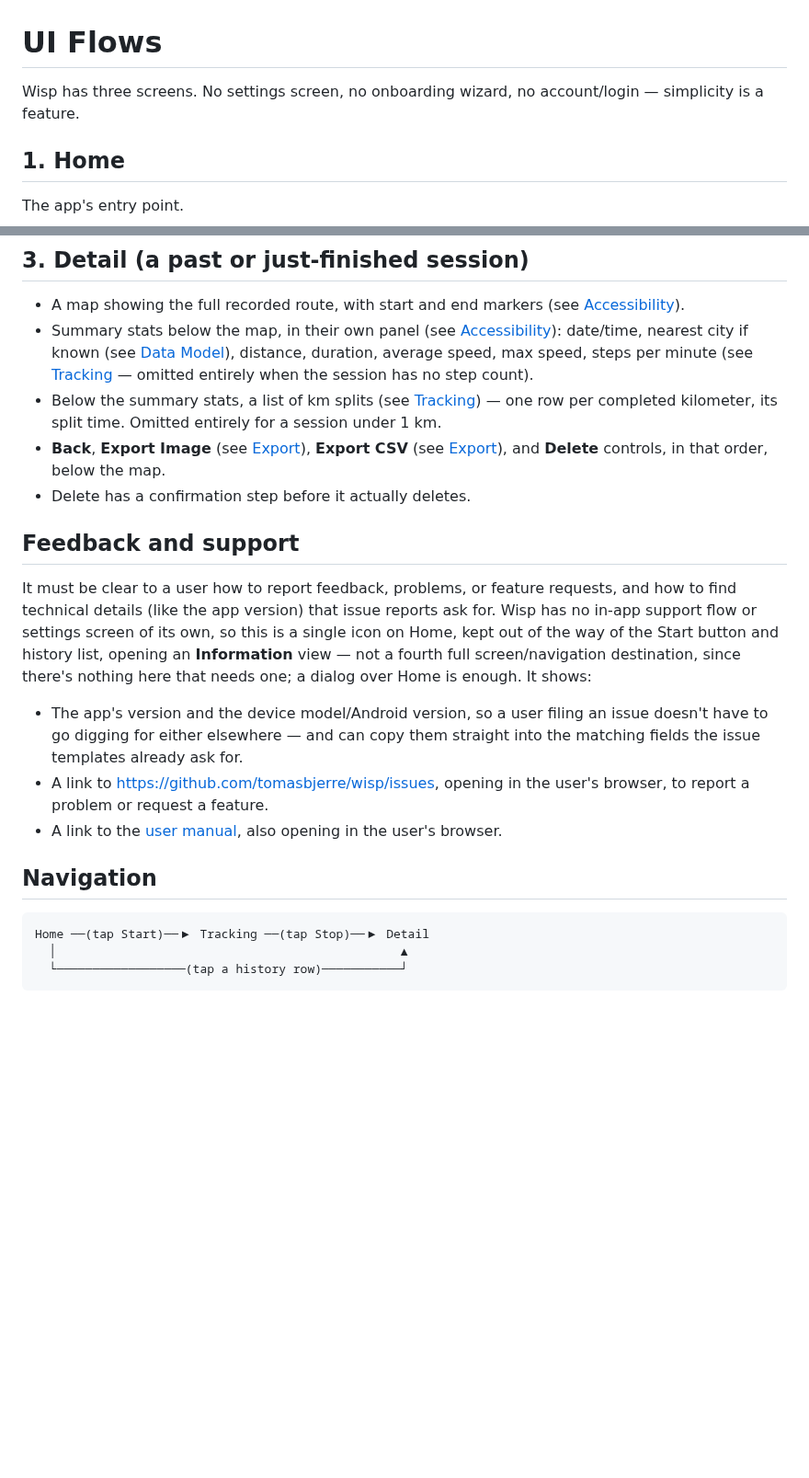
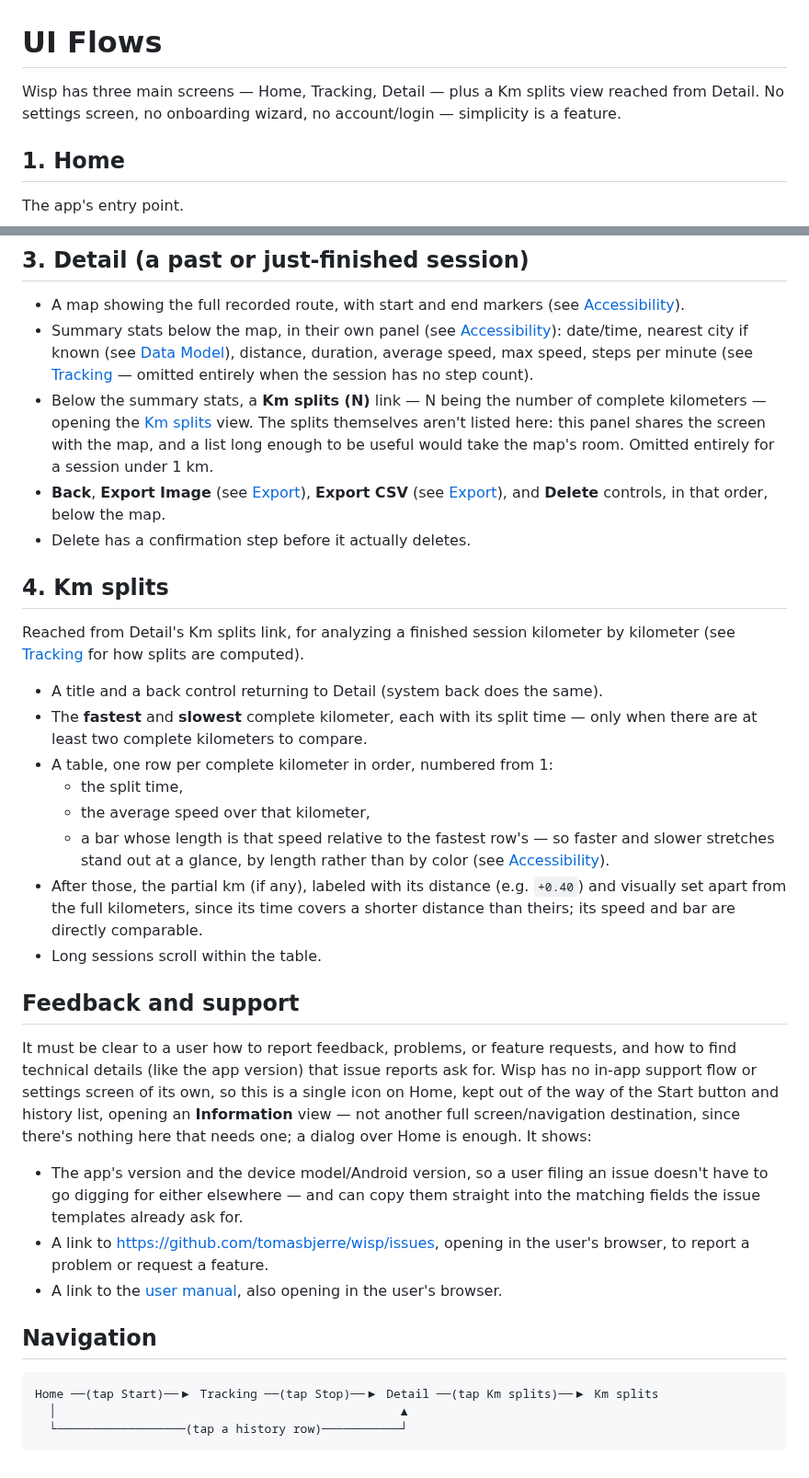
Before and after one commit to tomasbjerre/wisp, a Markdown page: specs/ui-flows.md, 2 parts joined by grey strips. Shown at 92% size. Rendered like a GitHub page; blank space fills up the shorter version.

````diff
--- a/specs/ui-flows.md
+++ b/specs/ui-flows.md
@@ -1,6 +1,7 @@
 # UI Flows
 
-Wisp has three screens. No settings screen, no onboarding wizard, no
+Wisp has three main screens — Home, Tracking, Detail — plus a Km splits
+view reached from Detail. No settings screen, no onboarding wizard, no
 account/login — simplicity is a feature.
 
 ## 1. Home
@@ -92,14 +93,38 @@ screen while recording.
   duration, average speed, max speed, steps per minute (see
   [Tracking](tracking.md#step-count) — omitted entirely when the session
   has no step count).
-- Below the summary stats, a list of km splits (see
-  [Tracking](tracking.md#km-splits)) — one row per completed kilometer,
-  its split time. Omitted entirely for a session under 1 km.
+- Below the summary stats, a **Km splits (N)** link — N being the number
+  of complete kilometers — opening the [Km splits](#4-km-splits) view.
+  The splits themselves aren't listed here: this panel shares the screen
+  with the map, and a list long enough to be useful would take the map's
+  room. Omitted entirely for a session under 1 km.
 - **Back**, **Export Image** (see
   [Export](export.md#single-activity-as-an-image)), **Export CSV** (see
   [Export](export.md#single-activity-as-csv)), and **Delete** controls,
   in that order, below the map.
 - Delete has a confirmation step before it actually deletes.
+
+## 4. Km splits
+
+Reached from Detail's Km splits link, for analyzing a finished session
+kilometer by kilometer (see [Tracking](tracking.md#km-splits) for how
+splits are computed).
+
+- A title and a back control returning to Detail (system back does the
+  same).
+- The **fastest** and **slowest** complete kilometer, each with its split
+  time — only when there are at least two complete kilometers to compare.
+- A table, one row per complete kilometer in order, numbered from 1:
+  - the split time,
+  - the average speed over that kilometer,
+  - a bar whose length is that speed relative to the fastest row's — so
+    faster and slower stretches stand out at a glance, by length rather
+    than by color (see [Accessibility](accessibility.md)).
+- After those, the partial km (if any), labeled with its distance (e.g.
+  `+0.40`) and visually set apart from the full kilometers, since its
+  time covers a shorter distance than theirs; its speed and bar are
+  directly comparable.
+- Long sessions scroll within the table.
 
 ## Feedback and support
 
@@ -107,8 +132,8 @@ It must be clear to a user how to report feedback, problems, or feature
 requests, and how to find technical details (like the app version) that
 issue reports ask for. Wisp has no in-app support flow or settings screen
 of its own, so this is a single icon on Home, kept out of the way of the
-Start button and history list, opening an **Information** view — not a
-fourth full screen/navigation destination, since there's nothing here
+Start button and history list, opening an **Information** view — not
+another full screen/navigation destination, since there's nothing here
 that needs one; a dialog over Home is enough. It shows:
 
 - The app's version and the device model/Android version, so a user
@@ -123,7 +148,7 @@ that needs one; a dialog over Home is enough. It shows:
 ## Navigation
 
 ```
-Home ──(tap Start)──▶ Tracking ──(tap Stop)──▶ Detail
+Home ──(tap Start)──▶ Tracking ──(tap Stop)──▶ Detail ──(tap Km splits)──▶ Km splits
   │                                                ▲
   └──────────────────(tap a history row)───────────┘
 ```
````
Also changed, not shown: docs/user-manual.md (+26 -3 lines), specs/tracking.md (+10 -4 lines), docs/screenshots/2-home-history.jpg, docs/screenshots/7-detail.jpg, docs/screenshots/8-detail-delete-confirm.jpg, docs/screenshots/detail-km-splits.jpg (added), 12 other files.
